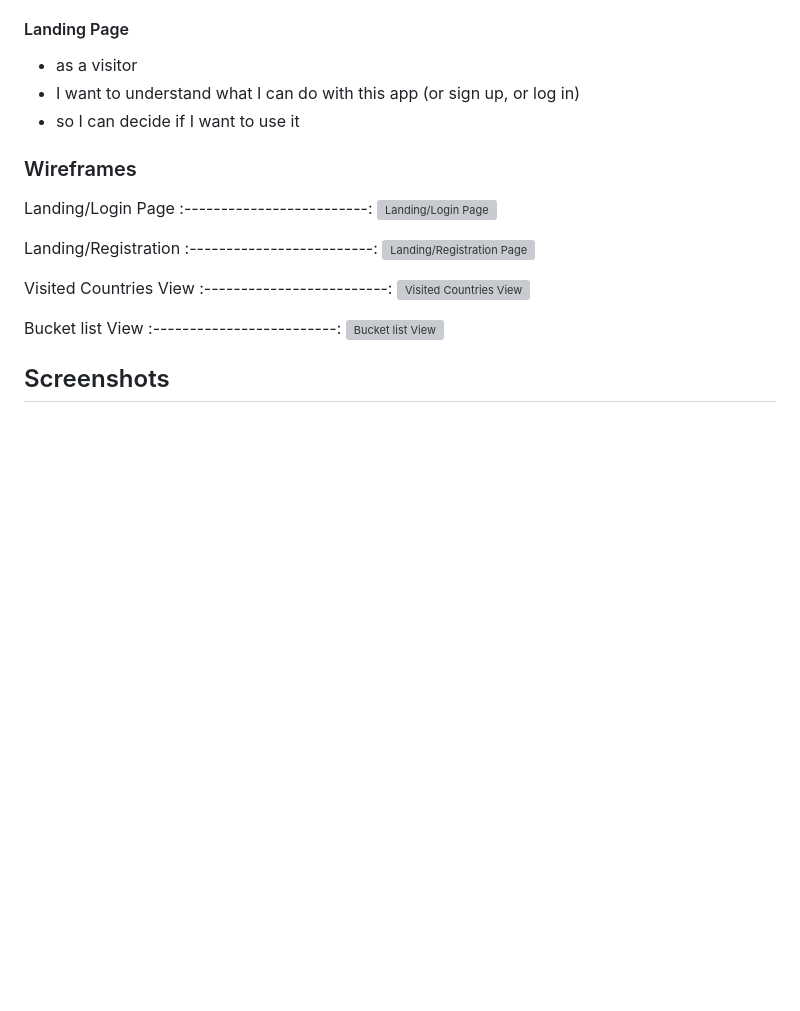
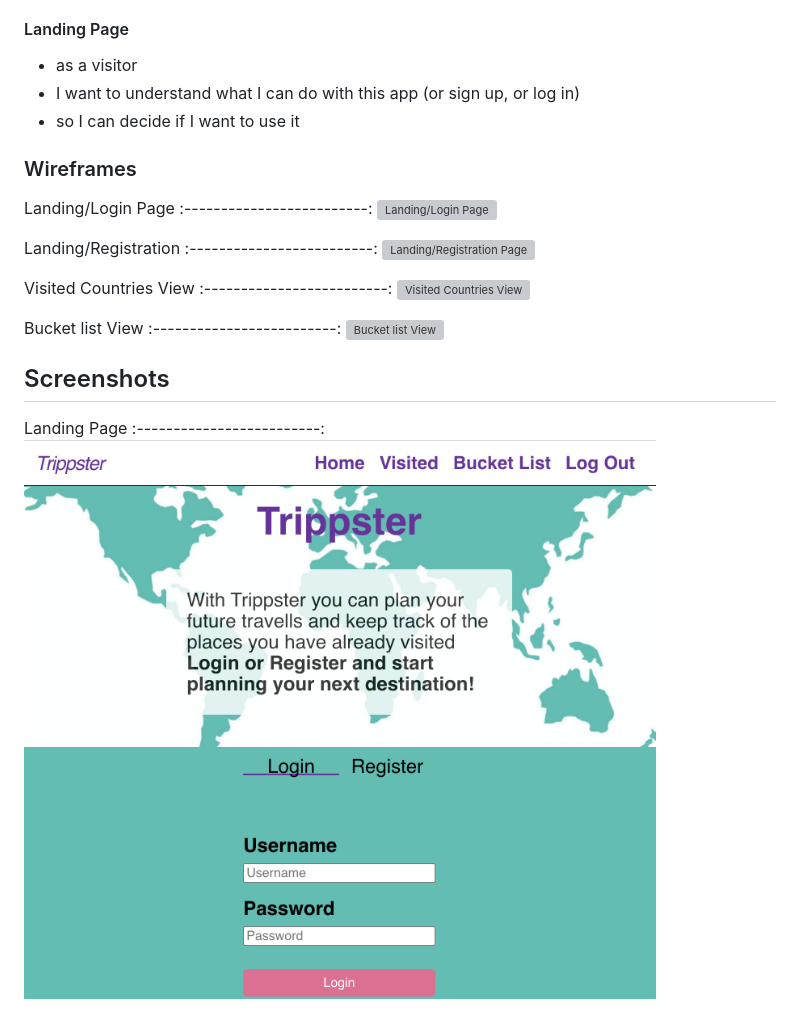
Before and after one commit to Kitsunechin/search-for-country-to-visit-casptone-client, a Markdown page: README.md, the part around one of its changes. Drawn GitHub-style; pictures changed too: github-images/screenshots/landing-page.png (added); blank space fills up the shorter version; grey boxes are pictures that could not be loaded.

```diff
--- a/README.md
+++ b/README.md
@@ -33,5 +33,9 @@ Bucket list View
 ![Bucket list View](/github-images/wireframes/bucket-list-view.jpg)
 
 ## Screenshots
+Landing Page
+:-------------------------:
+![Landing Page](/github-images/screenshots/landing-page.png)
+
 Landing/Login Page
 :-------------------------:
```
Also changed, not shown: other parts of README.md (+17 -1 lines), github-images/screenshots/bucket-List-view.png (added), github-images/screenshots/login-view.png (added), github-images/screenshots/registartion-view.png (added), github-images/screenshots/sidedrawer-view.png (added), github-images/screenshots/visited-countries-view.png (added), 13 other files.
